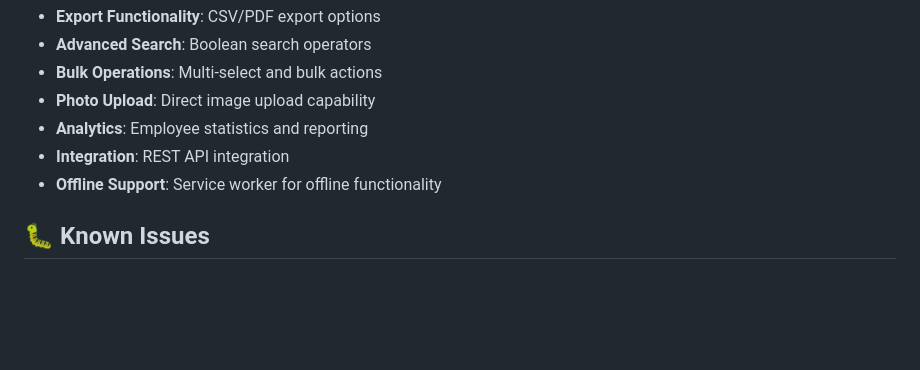
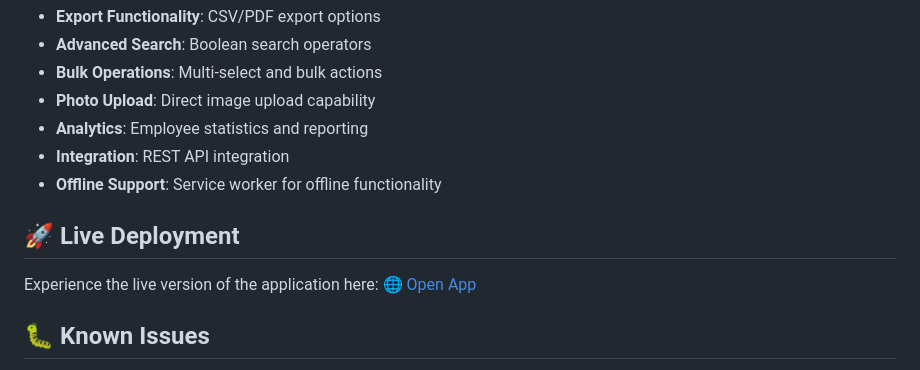
Before and after one commit to sreejakaira/AJACKUS-ASSIGNMENT, a Markdown page: README.md, the part around the change. GitHub-like rendering; blank space fills up the shorter version.

```diff
--- a/README.md
+++ b/README.md
@@ -199,6 +199,10 @@ Modify CSS custom properties in `:root` to change colors:
 - **Integration**: REST API integration
 - **Offline Support**: Service worker for offline functionality
 
+## 🚀 Live Deployment
+
+Experience the live version of the application here: [🌐 Open App](https://sreejasapp.netlify.app/)
+
 ## 🐛 Known Issues
 
 - **Large Datasets**: Performance may degrade with 1000+ employees
```
